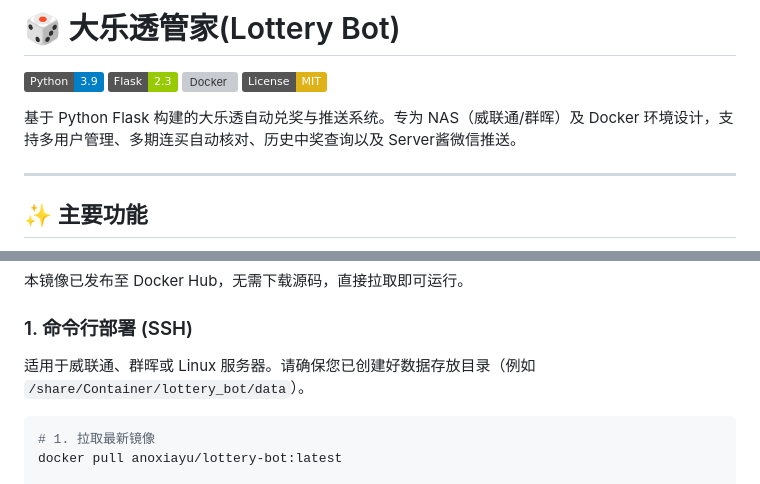
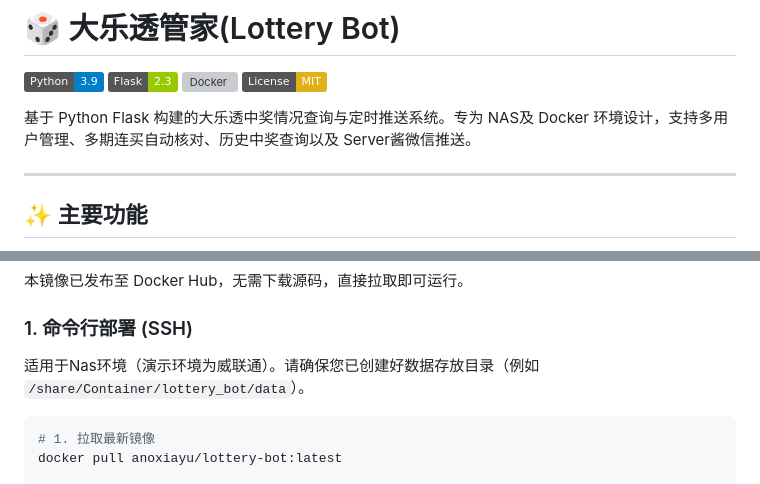
Before and after one commit to anoxiayu/lottery-bot, a Markdown page: README.md, 2 parts joined by grey strips. Rendered like a GitHub page; badges without logos; grey boxes are pictures that could not be loaded.

Commit message:
细节更正

````diff
--- a/README.md
+++ b/README.md
@@ -8,7 +8,7 @@
 [![Docker](https://img.shields.io/badge/Docker-anoxiayu%2Flottery--bot-blue)](https://hub.docker.com/r/anoxiayu/lottery-bot)
 [![License](https://img.shields.io/badge/License-MIT-yellow.svg)](https://opensource.org/licenses/MIT)
 
-基于 Python Flask 构建的大乐透自动兑奖与推送系统。专为 NAS（威联通/群晖）及 Docker 环境设计，支持多用户管理、多期连买自动核对、历史中奖查询以及 Server酱微信推送。
+基于 Python Flask 构建的大乐透中奖情况查询与定时推送系统。专为 NAS及 Docker 环境设计，支持多用户管理、多期连买自动核对、历史中奖查询以及 Server酱微信推送。
 
 ---
 
@@ -31,7 +31,7 @@
 
 ### 1. 命令行部署 (SSH)
 
-适用于威联通、群晖或 Linux 服务器。请确保您已创建好数据存放目录（例如 `/share/Container/lottery_bot/data`）。
+适用于Nas环境（演示环境为威联通）。请确保您已创建好数据存放目录（例如 `/share/Container/lottery_bot/data`）。
 
 ```bash
 # 1. 拉取最新镜像
````
